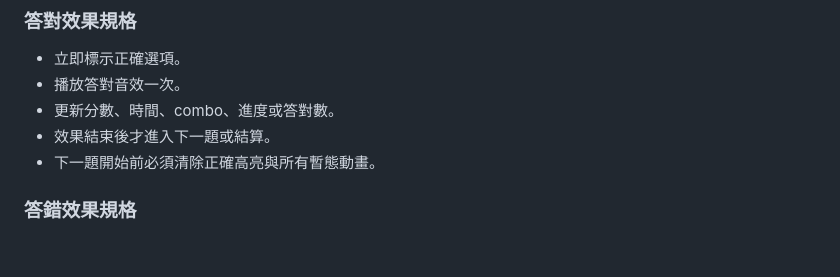
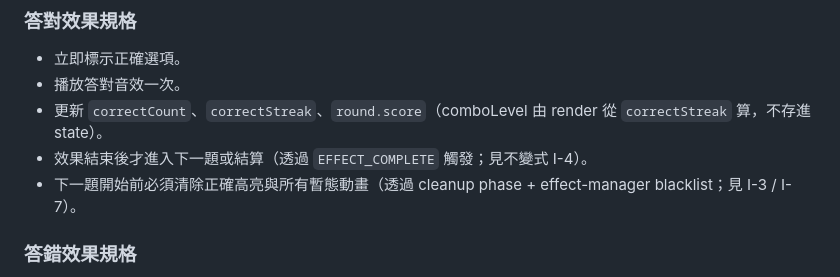
Before and after one commit to gchlin/Organic-Sorting-Game, a Markdown page: README.md, the part around the change. Rendered like a GitHub page; blank space fills up the shorter version.

Commit message:
docs: align 答對效果規格 with new state model
Removes references to removed concepts (Speed timer, combo field).
Replaces with the actual state fields (correctCount, correctStreak,
round.score) and points readers to the invariants that enforce the
behavior (I-4 for "no next question until EFFECT_COMPLETE",
I-3/I-7 for cleanup correctness).

Co-Authored-By: Claude Opus 4.7 (1M context) <noreply@anthropic.com>

```diff
--- a/README.md
+++ b/README.md
@@ -515,9 +515,9 @@ stateDiagram-v2
 
 - 立即標示正確選項。
 - 播放答對音效一次。
-- 更新分數、時間、combo、進度或答對數。
-- 效果結束後才進入下一題或結算。
-- 下一題開始前必須清除正確高亮與所有暫態動畫。
+- 更新 `correctCount`、`correctStreak`、`round.score`（comboLevel 由 render 從 `correctStreak` 算，不存進 state）。
+- 效果結束後才進入下一題或結算（透過 `EFFECT_COMPLETE` 觸發；見不變式 I-4）。
+- 下一題開始前必須清除正確高亮與所有暫態動畫（透過 cleanup phase + effect-manager blacklist；見 I-3 / I-7）。
 
 ### 答錯效果規格
 
```
